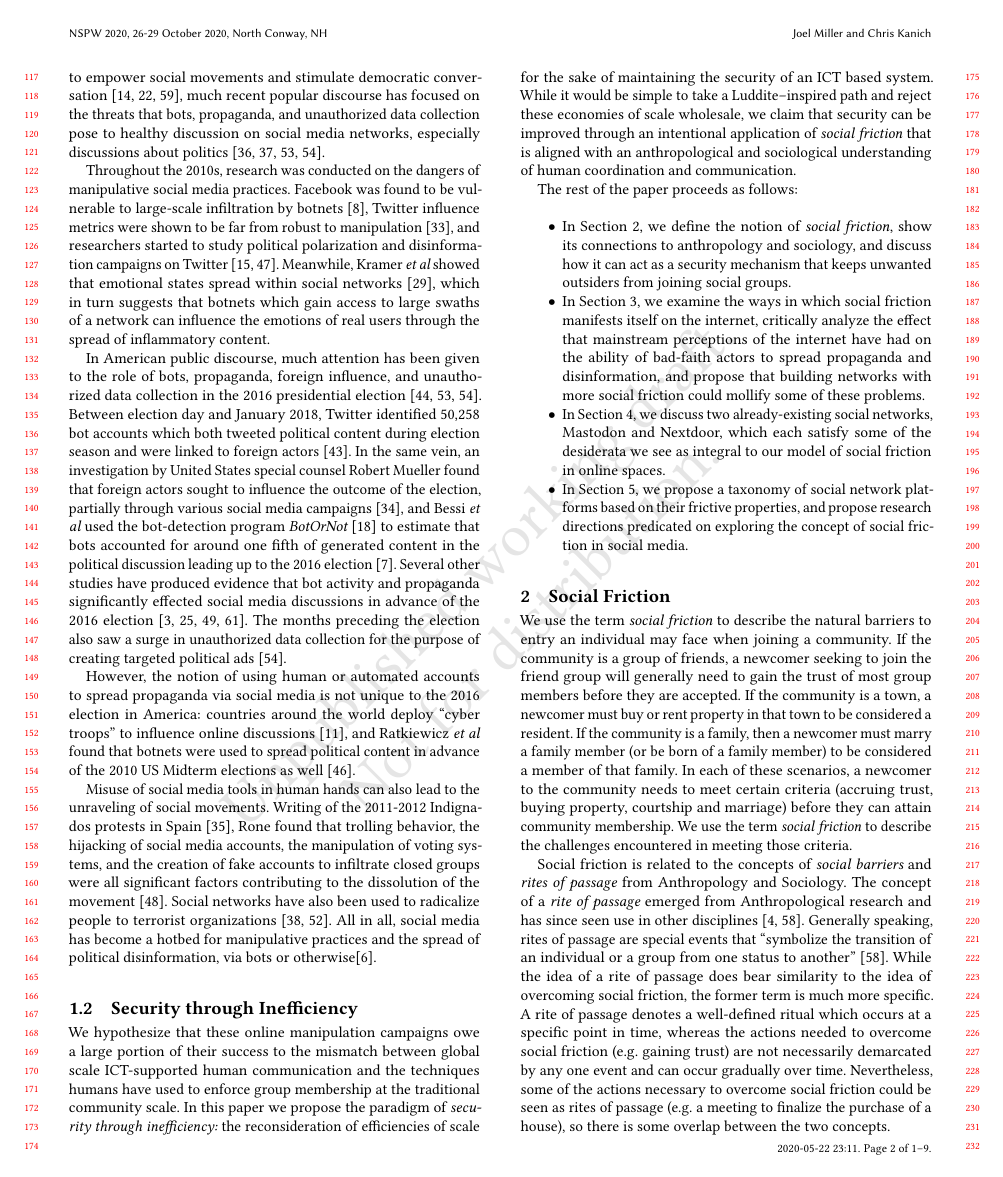
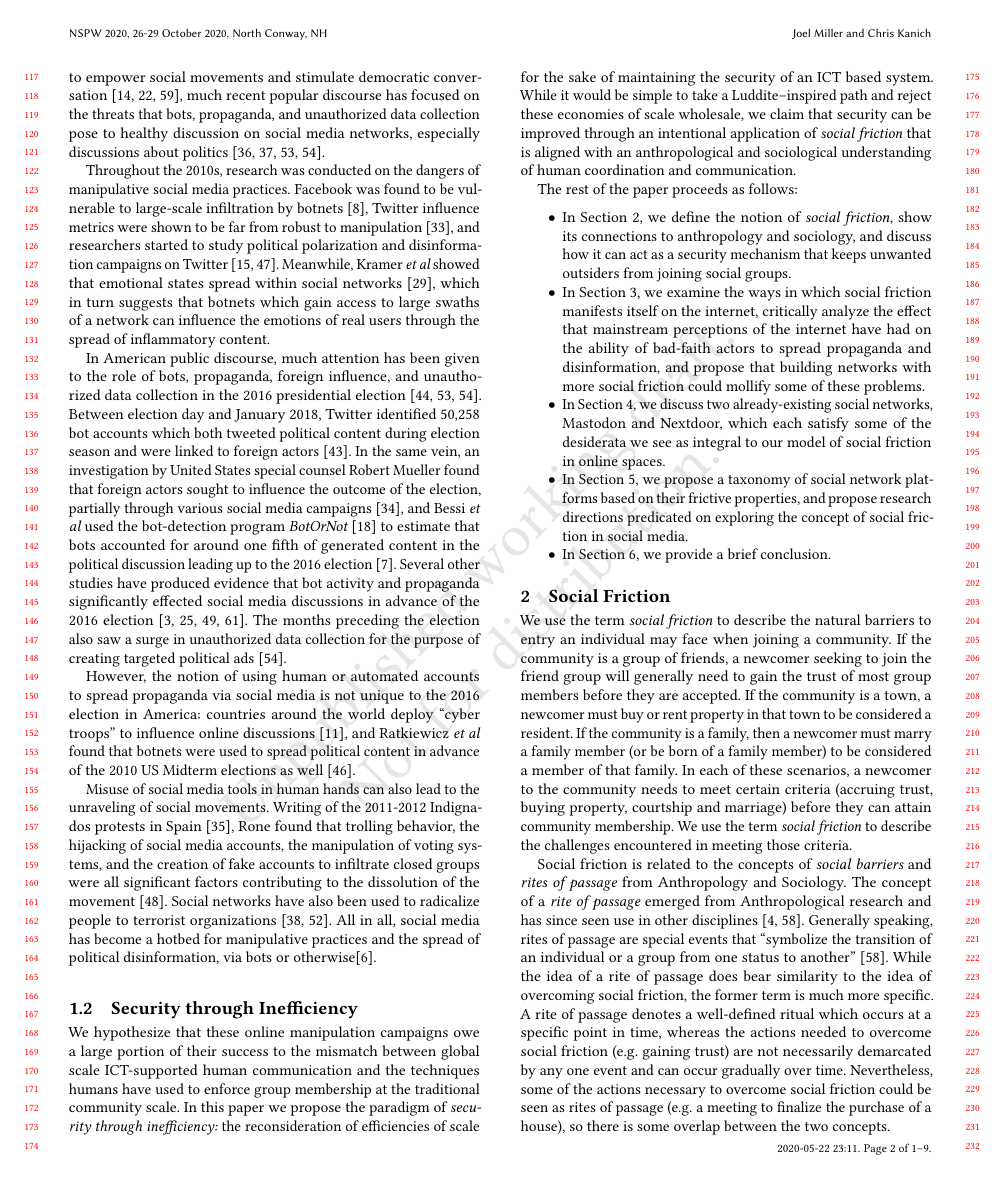
Before and after one commit to Jmiller4/NSPW-paper, a LaTeX paper (main.tex): page 2 of 9. Compiled offline with pdfLaTeX.

Commit message:
conclusion label/ref

```diff
--- a/main.tex
+++ b/main.tex
@@ -213,6 +213,7 @@ spaces.
 \item In Section 5, we propose a taxonomy of social network platforms based on their frictive
 properties, and propose research directions predicated on exploring the concept of social friction
 in social media.
+\item In Section~\ref{sec:concl}, we provide a brief conclusion.
 \end{itemize}
 
 % The rest of the paper proceeds as follows. In section 2, we define the notion of \textit{social friction}, show its connections to anthropology and sociology, and discuss how it can act as a security mechanism that keeps unwanted outsiders from joining said social groups. In section 3 we examine the ways in which social friction manifests itself on the internet, critically analyze the effect that mainstream perceptions of the internet have had on the ability of bad-faith actors to spread propaganda and disinformation, and propose that building networks with more social friction could mollify some of these problems. In section 4, we discuss two already-existing social networks, Mastodon and Nextdoor, which each satisfy some of the desiderata we see as integral to our model of social friction in online spaces. We conclude by giving a taxonomy of social networks according to the lines along which we analyze them throughout the paper, and propose future work to empirically validate our arguments.
```
Also changed, not shown: main.tex (1 more changed lines).
